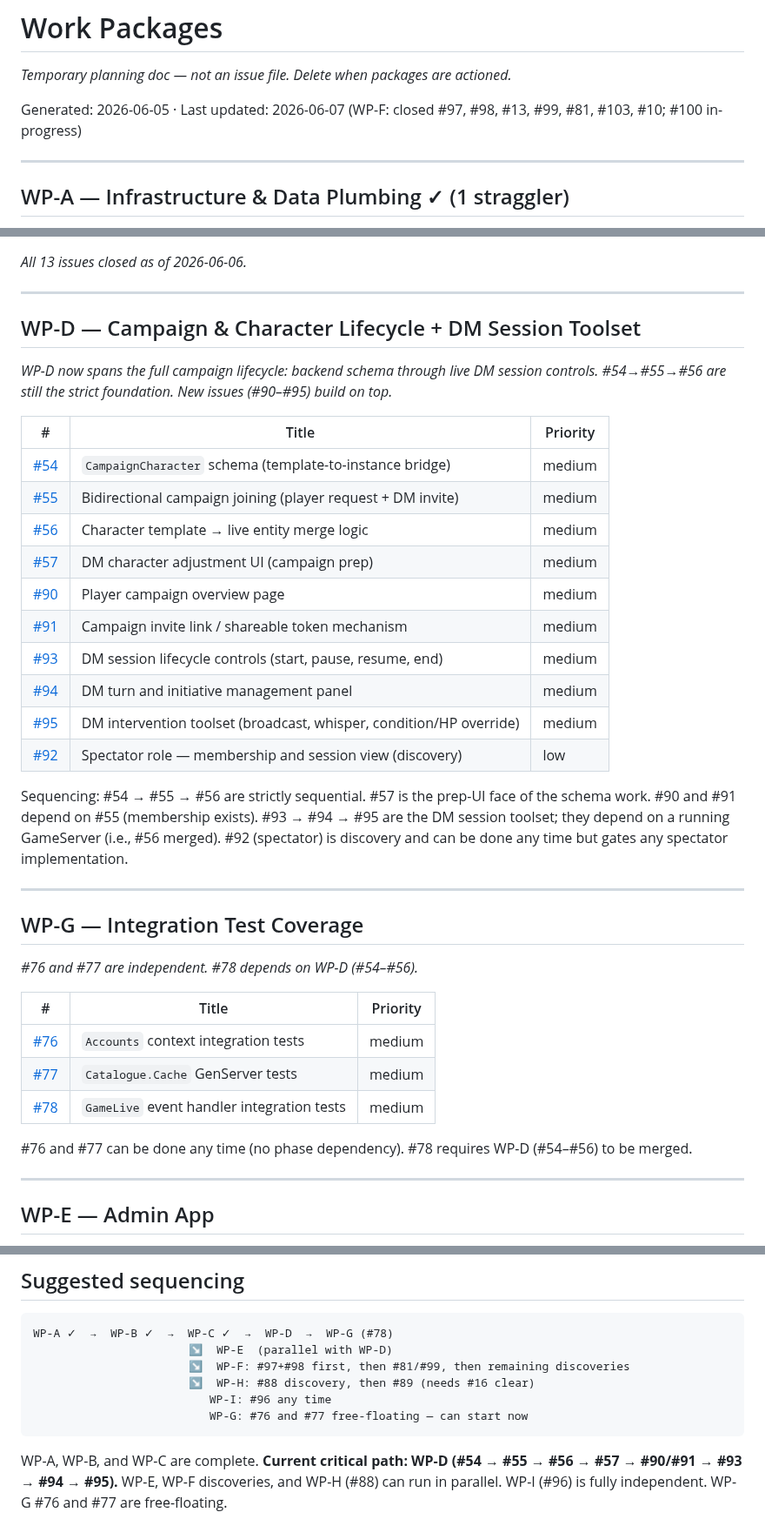
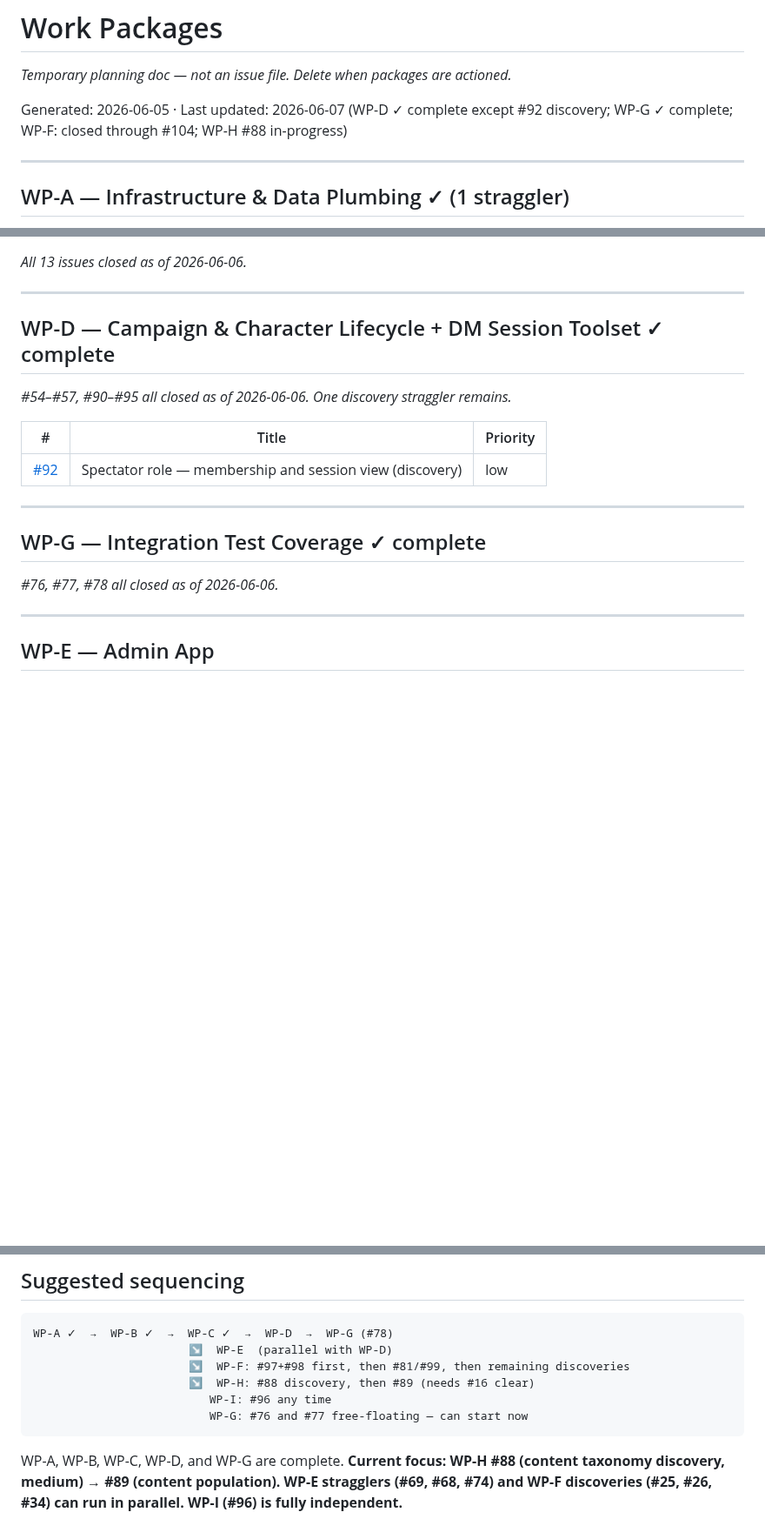
Before and after one commit to ibourlakos/phx-lv-gibbering, a Markdown page: docs/issues/work-packages.md, 3 parts joined by grey strips. Shown at 87% size. GitHub-like rendering; blank space fills up the shorter version.

Commit message:
chore: update work-packages.md — WP-D and WP-G complete, WP-H next

````diff
--- a/docs/issues/work-packages.md
+++ b/docs/issues/work-packages.md
@@ -1,7 +1,7 @@
 # Work Packages
 _Temporary planning doc — not an issue file. Delete when packages are actioned._
 
-Generated: 2026-06-05 · Last updated: 2026-06-07 (WP-F: closed #97, #98, #13, #99, #81, #103, #10; #100 in-progress)
+Generated: 2026-06-05 · Last updated: 2026-06-07 (WP-D ✓ complete except #92 discovery; WP-G ✓ complete; WP-F: closed through #104; WP-H #88 in-progress)
 
 ---
 
@@ -28,36 +28,17 @@ _All 13 issues closed as of 2026-06-06._
 
 ---
 
-## WP-D — Campaign & Character Lifecycle + DM Session Toolset
-_WP-D now spans the full campaign lifecycle: backend schema through live DM session controls. #54→#55→#56 are still the strict foundation. New issues (#90–#95) build on top._
+## WP-D — Campaign & Character Lifecycle + DM Session Toolset ✓ complete
+_#54–#57, #90–#95 all closed as of 2026-06-06. One discovery straggler remains._
 
 | # | Title | Priority |
 |---|---|---|
-| [#54](054-campaign-character-schema.md) | `CampaignCharacter` schema (template-to-instance bridge) | medium |
-| [#55](055-bidirectional-campaign-joining.md) | Bidirectional campaign joining (player request + DM invite) | medium |
-| [#56](056-character-template-merge-logic.md) | Character template → live entity merge logic | medium |
-| [#57](057-dm-character-adjustment-ui.md) | DM character adjustment UI (campaign prep) | medium |
-| [#90](090-player-campaign-overview-page.md) | Player campaign overview page | medium |
-| [#91](091-campaign-invite-link-token.md) | Campaign invite link / shareable token mechanism | medium |
-| [#93](093-dm-session-lifecycle-controls.md) | DM session lifecycle controls (start, pause, resume, end) | medium |
-| [#94](094-dm-initiative-panel.md) | DM turn and initiative management panel | medium |
-| [#95](095-dm-intervention-toolset.md) | DM intervention toolset (broadcast, whisper, condition/HP override) | medium |
 | [#92](092-spectator-role-discovery.md) | Spectator role — membership and session view (discovery) | low |
-
-Sequencing: #54 → #55 → #56 are strictly sequential. #57 is the prep-UI face of the schema work. #90 and #91 depend on #55 (membership exists). #93 → #94 → #95 are the DM session toolset; they depend on a running GameServer (i.e., #56 merged). #92 (spectator) is discovery and can be done any time but gates any spectator implementation.
 
 ---
 
-## WP-G — Integration Test Coverage
-_#76 and #77 are independent. #78 depends on WP-D (#54–#56)._
-
-| # | Title | Priority |
-|---|---|---|
-| [#76](076-accounts-context-integration-tests.md) | `Accounts` context integration tests | medium |
-| [#77](077-catalogue-cache-genserver-tests.md) | `Catalogue.Cache` GenServer tests | medium |
-| [#78](078-game-live-event-handler-tests.md) | `GameLive` event handler integration tests | medium |
-
-#76 and #77 can be done any time (no phase dependency). #78 requires WP-D (#54–#56) to be merged.
+## WP-G — Integration Test Coverage ✓ complete
+_#76, #77, #78 all closed as of 2026-06-06._
 
 ---
 
@@ -152,4 +133,4 @@ WP-A ✓  →  WP-B ✓  →  WP-C ✓  →  WP-D  →  WP-G (#78)
                           WP-G: #76 and #77 free-floating — can start now
 ```
 
-WP-A, WP-B, and WP-C are complete. **Current critical path: WP-D (#54 → #55 → #56 → #57 → #90/#91 → #93 → #94 → #95).** WP-E, WP-F discoveries, and WP-H (#88) can run in parallel. WP-I (#96) is fully independent. WP-G #76 and #77 are free-floating.
+WP-A, WP-B, WP-C, WP-D, and WP-G are complete. **Current focus: WP-H #88 (content taxonomy discovery, medium) → #89 (content population). WP-E stragglers (#69, #68, #74) and WP-F discoveries (#25, #26, #34) can run in parallel. WP-I (#96) is fully independent.**
````
